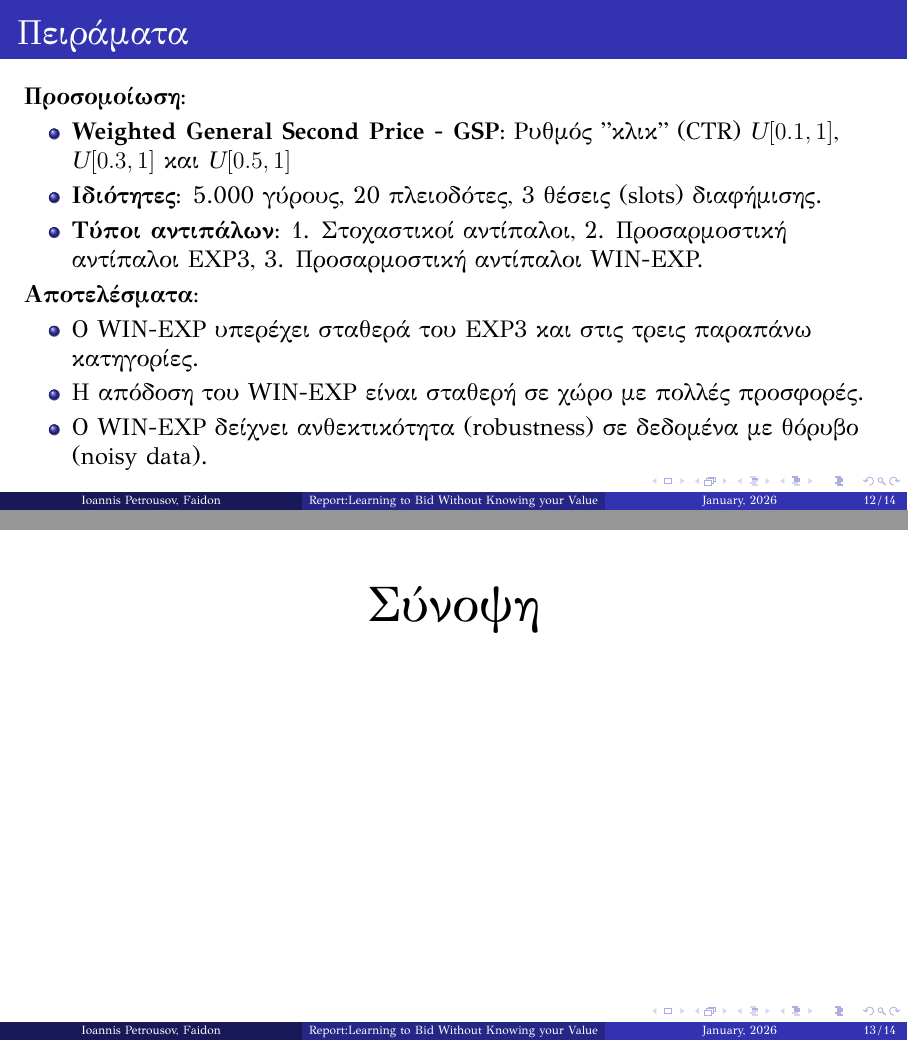
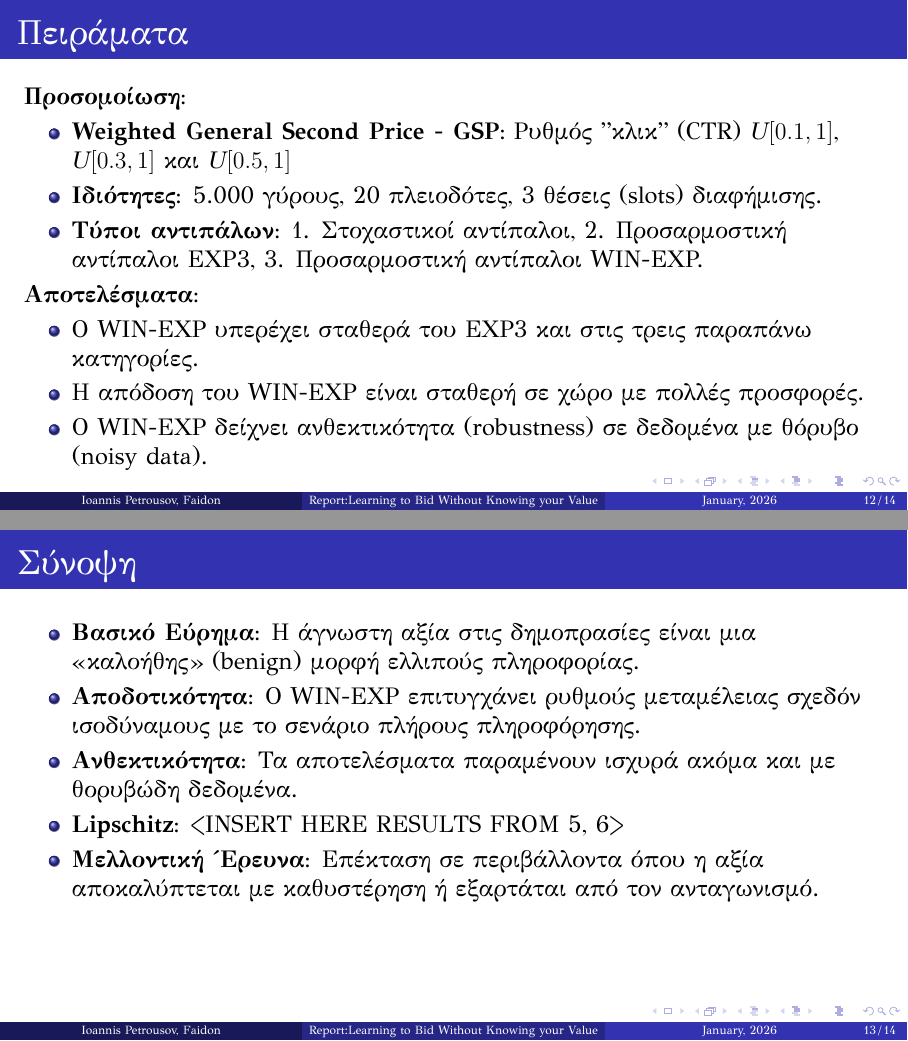
Before and after one commit to gpetrousov/mab_assignment_demokritos, LaTeX slides (presentation/presentation.tex): pages 12 and 13 of 14, joined at a grey line. Compiled offline with XeLaTeX.

Commit message:
Conclusion

```diff
--- a/presentation/presentation.tex
+++ b/presentation/presentation.tex
@@ -202,10 +202,14 @@
 \end{frame}
 
 \subsection{Σύνοψη}
-\begin{frame}
-    \begin{center}
-        \Huge Σύνοψη
-    \end{center}
+\begin{frame}{Σύνοψη}
+    \begin{itemize}
+        \item \textbf{Βασικό Εύρημα:} Η άγνωστη αξία στις δημοπρασίες είναι μια «καλοήθης» (benign) μορφή ελλιπούς πληροφορίας.
+        \item \textbf{Αποδοτικότητα:} Ο WIN-EXP επιτυγχάνει ρυθμούς μεταμέλειας σχεδόν ισοδύναμους με το σενάριο πλήρους πληροφόρησης.
+        \item \textbf{Aνθεκτικότητα:} Τα αποτελέσματα παραμένουν ισχυρά ακόμα και με θορυβώδη δεδομένα.
+        \item \textbf{Lipschitz:} <INSERT HERE RESULTS FROM 5, 6>
+        \item \textbf{Μελλοντική Έρευνα:} Επέκταση σε περιβάλλοντα όπου η αξία αποκαλύπτεται με καθυστέρηση ή εξαρτάται από τον ανταγωνισμό.
+    \end{itemize}
 \end{frame}
 
 %--------%
```
